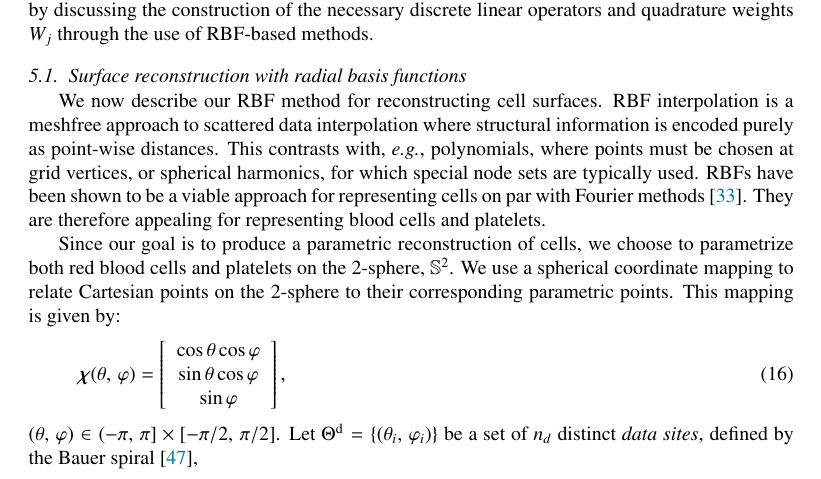
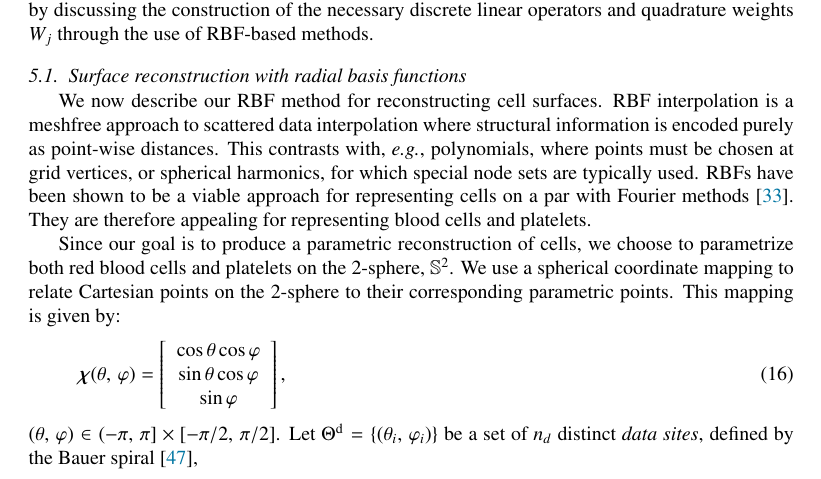
Before and after one commit to sonwell/modeling-paper, a LaTeX paper (modeling-paper.tex, which reads rbf-interpolation.tex): part of page 9 of 30, cut so that both start at the same text. Compiled offline with pdfLaTeX.

Commit message:
Change on par to on a par

```diff
--- a/rbf-interpolation.tex
+++ b/rbf-interpolation.tex
@@ -5,8 +5,8 @@ meshfree approach to scattered data interpolation where structural information i
 purely as point-wise distances. This contrasts with, \latin{e.g.}, polynomials, where
 points must be chosen at grid vertices, or spherical harmonics, for which special node
 sets are typically used. RBFs have been shown to be a viable approach for representing
-cells on par with Fourier methods~\cite{Shankar:2013ki}. They are therefore appealing for
-representing blood cells and platelets.
+cells on a par with Fourier methods~\cite{Shankar:2013ki}. They are therefore appealing
+for representing blood cells and platelets.
 
 Since our goal is to produce a parametric reconstruction of cells, we choose to
 parametrize both red blood cells and platelets on the 2-sphere, $\sphere$. We use a
```
